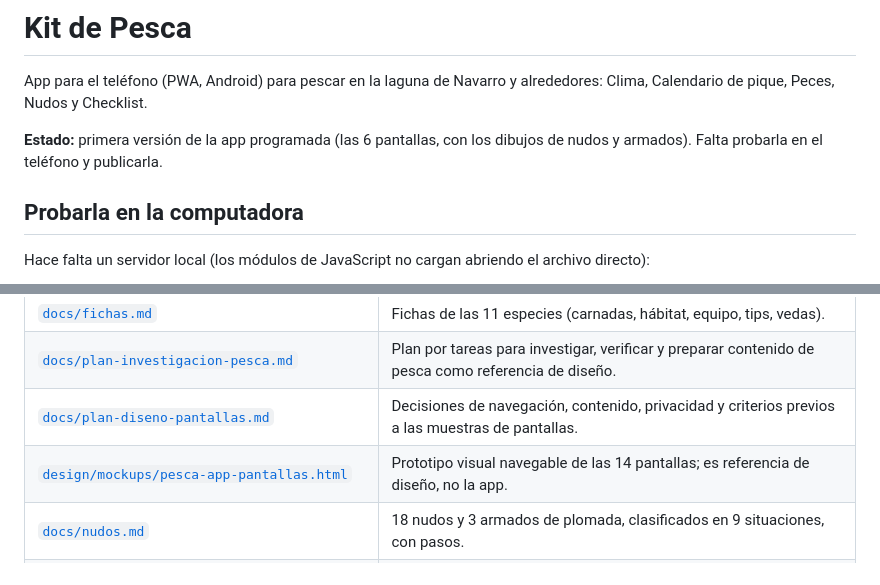
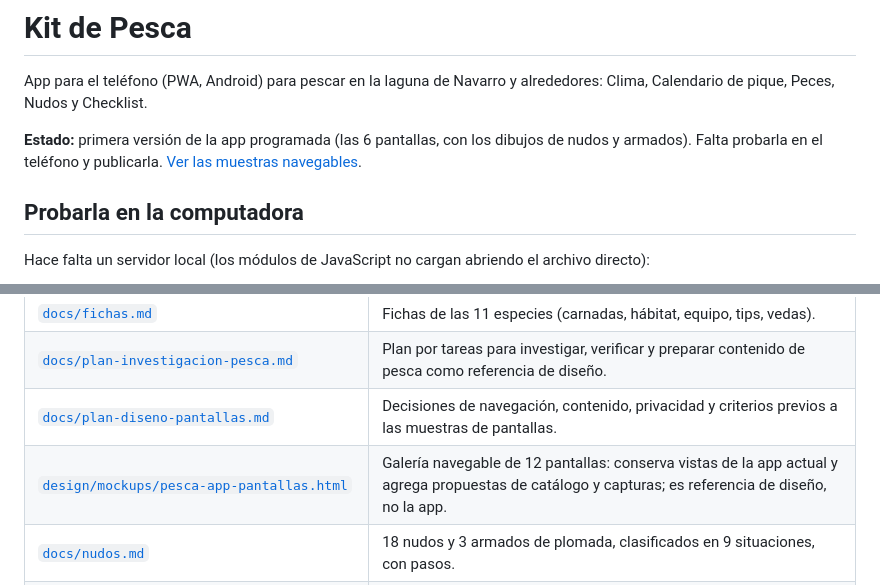
Before and after one commit to SegundoAymo/Pesca-App, a Markdown page: README.md, 2 parts joined by grey strips. GitHub-like rendering.

Commit message:
Actualizar acceso y alcance de la galería

```diff
--- a/README.md
+++ b/README.md
@@ -2,7 +2,7 @@
 
 App para el teléfono (PWA, Android) para pescar en la laguna de Navarro y alrededores: Clima, Calendario de pique, Peces, Nudos y Checklist.
 
-**Estado:** primera versión de la app programada (las 6 pantallas, con los dibujos de nudos y armados). Falta probarla en el teléfono y publicarla.
+**Estado:** primera versión de la app programada (las 6 pantallas, con los dibujos de nudos y armados). Falta probarla en el teléfono y publicarla. [Ver las muestras navegables](https://segundoaymo.github.io/Pesca-App/muestras/).
 
 ## Probarla en la computadora
 
@@ -34,7 +34,7 @@ Al subir una versión nueva, cambiar `VERSION` en `sw.js` para que los teléfono
 | [`docs/fichas.md`](docs/fichas.md) | Fichas de las 11 especies (carnadas, hábitat, equipo, tips, vedas). |
 | [`docs/plan-investigacion-pesca.md`](docs/plan-investigacion-pesca.md) | Plan por tareas para investigar, verificar y preparar contenido de pesca como referencia de diseño. |
 | [`docs/plan-diseno-pantallas.md`](docs/plan-diseno-pantallas.md) | Decisiones de navegación, contenido, privacidad y criterios previos a las muestras de pantallas. |
-| [`design/mockups/pesca-app-pantallas.html`](design/mockups/pesca-app-pantallas.html) | Prototipo visual navegable de las 14 pantallas; es referencia de diseño, no la app. |
+| [`design/mockups/pesca-app-pantallas.html`](design/mockups/pesca-app-pantallas.html) | Galería navegable de 12 pantallas: conserva vistas de la app actual y agrega propuestas de catálogo y capturas; es referencia de diseño, no la app. |
 | [`docs/nudos.md`](docs/nudos.md) | 18 nudos y 3 armados de plomada, clasificados en 9 situaciones, con pasos. |
 | [`docs/armados.md`](docs/armados.md) | 8 armados de línea para tararira, bagre y carpa, glosario y lista de compras. |
 | [`design/mockups/`](design/mockups) | Todas las muestras de diseño (calendario A–F6, Inicio, Calendario, Clima, estilos, variantes S1–S7, catálogo de íconos). |
```
